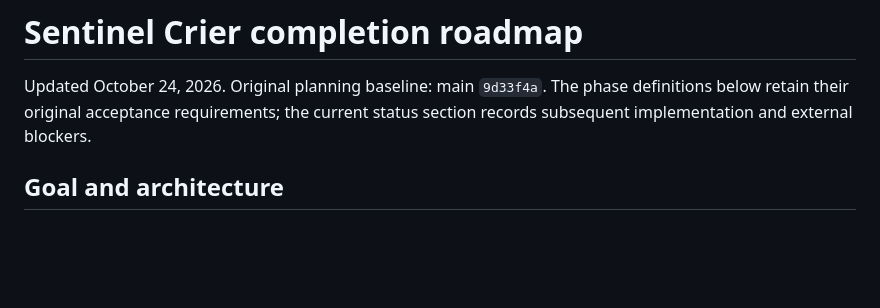
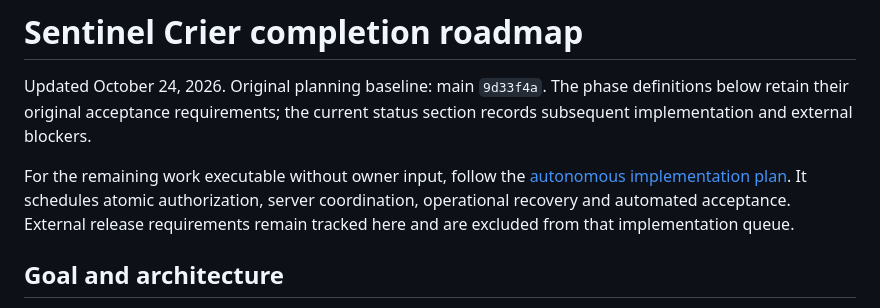
Before and after one commit to Tetradim/Sentinel-Crier, a Markdown page: docs/project-completion-roadmap.md, the part around the change. GitHub-like rendering; blank space fills up the shorter version.

Commit message:
Plan remaining autonomous implementation and start authorization integration [skip ci]

```diff
--- a/docs/project-completion-roadmap.md
+++ b/docs/project-completion-roadmap.md
@@ -1,6 +1,8 @@
 # Sentinel Crier completion roadmap
 
 Updated October 24, 2026. Original planning baseline: main `9d33f4a`. The phase definitions below retain their original acceptance requirements; the current status section records subsequent implementation and external blockers.
+
+For the remaining work executable without owner input, follow the [autonomous implementation plan](autonomous-completion-plan.md). It schedules atomic authorization, server coordination, operational recovery and automated acceptance. External release requirements remain tracked here and are excluded from that implementation queue.
 
 ## Goal and architecture
 
```
Also changed, not shown: docs/autonomous-completion-plan.md (added, +36 -0 lines), 1 other file.
